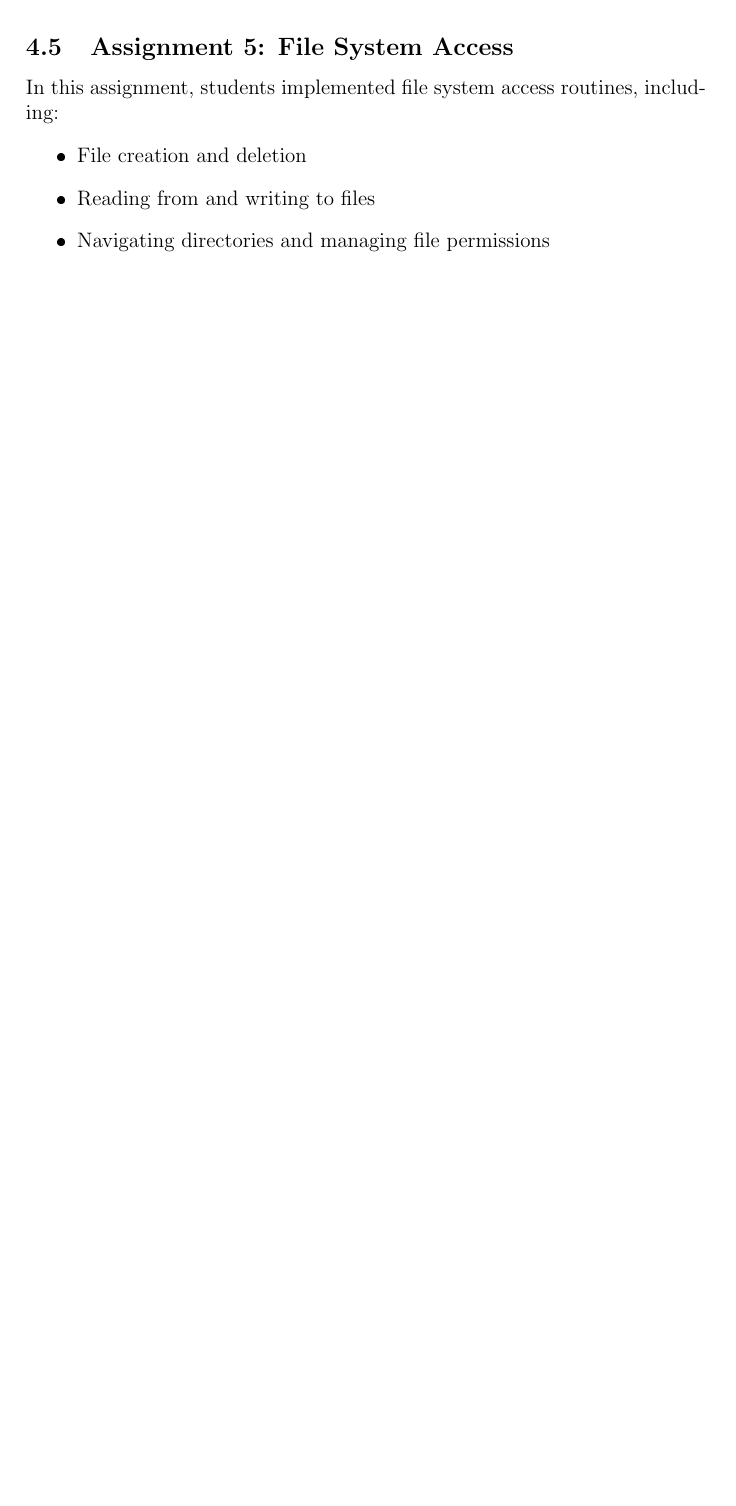
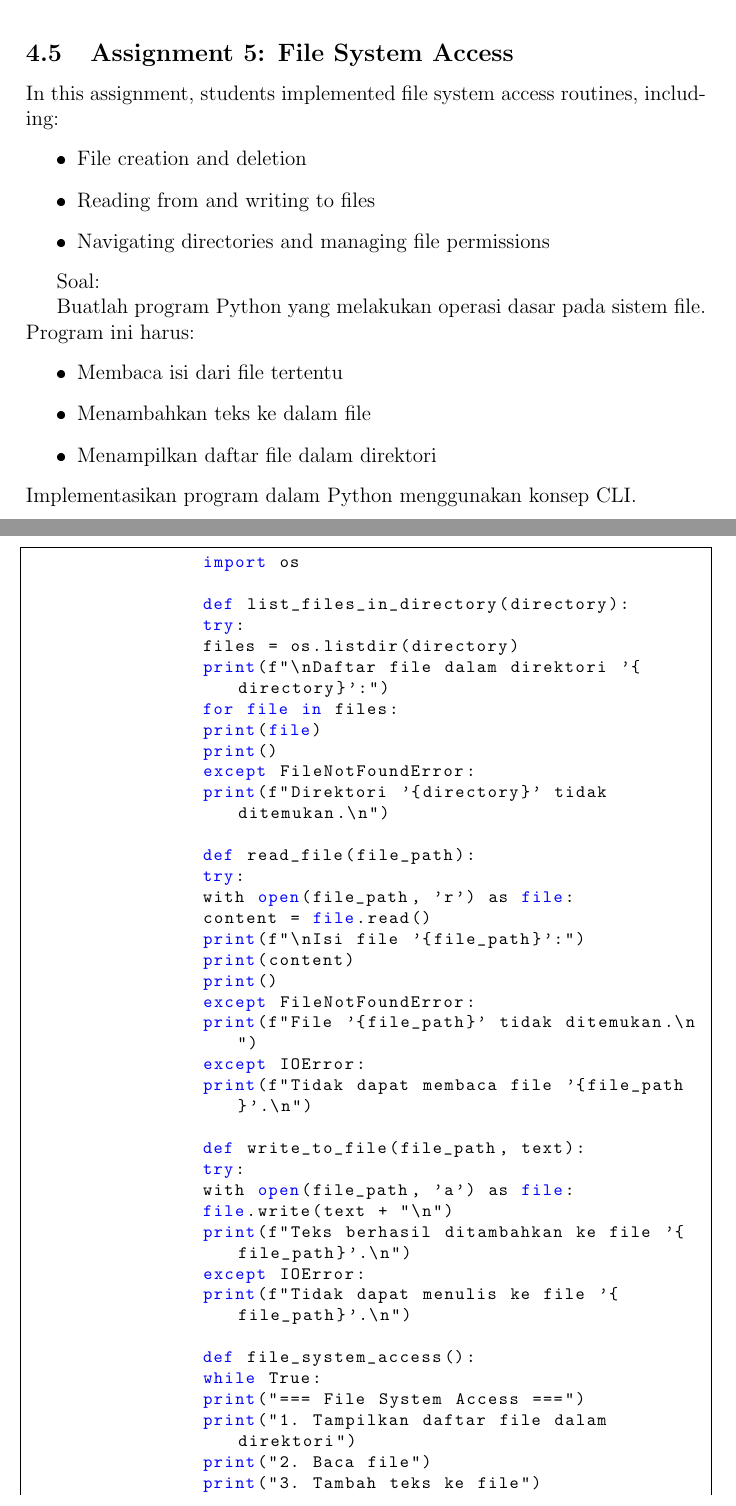
Before and after one commit to Khawaritzmi/os_report_mid2024, a LaTeX document (b_class/main.tex): part of page 9 of 9 before the commit and two parts of pages 11 and 12 of 13 after it, the two joined at a grey line, cut so that both start at the same text, the shorter picture padded with empty space. The pictures show the PDF file b_class/main.pdf that the author committed with the source.

Commit message:
Assignment 4 dan 5 + menambahkan  referensi

```diff
--- a/b_class/main.tex
+++ b/b_class/main.tex
@@ -163,3 +167,4 @@
 	\subsection{Assignment 4: Simple Command-Line Interface (CLI) for User Interface Management}
 	Students were tasked with creating a simple *CLI* for user interface management. The CLI should support basic commands such as file manipulation (creating, listing, and deleting files), process management, and system status reporting.
 
+	Soal:
@@ -165,0 +180,4 @@
+	\par Implementasikan program dalam Python menggunakan konsep CLI.
+
+	\lstset{
+		language=Python, % Bahasa pemrograman
@@ -171,3 +262,14 @@
 		\item Navigating directories and managing file permissions
 	\end{itemize}
 
+	Soal:
+	\par Buatlah program Python yang melakukan operasi dasar pada sistem file. Program ini harus:
+	\begin{itemize}
+		\item Membaca isi dari file tertentu
+		\item Menambahkan teks ke dalam file
+		\item Menampilkan daftar file dalam direktori
+	\end{itemize}
+	 Implementasikan program dalam Python menggunakan konsep CLI.
+
+	 \lstset{
+	 	language=Python, % Bahasa pemrograman
@@ -174,3 +285,68 @@
+	 \begin{lstlisting}
+	 	import os
+
+	 	def list_files_in_directory(directory):
+	 	try:
+	 	files = os.listdir(directory)
+	 	print(f"\nDaftar file dalam direktori '{directory}':")
+	 	for file in files:
+	 	print(file)
+	 	print()
+	 	except FileNotFoundError:
+	 	print(f"Direktori '{directory}' tidak ditemukan.\n")
+
+	 	def read_file(file_path):
+	 	try:
+	 	with open(file_path, 'r') as file:
+	 	content = file.read()
+	 	print(f"\nIsi file '{file_path}':")
+	 	print(content)
+	 	print()
+	 	except FileNotFoundError:
+	 	print(f"File '{file_path}' tidak ditemukan.\n")
+	 	except IOError:
+	 	print(f"Tidak dapat membaca file '{file_path}'.\n")
+
+	 	def write_to_file(file_path, text):
+	 	try:
+	 	with open(file_path, 'a') as file:
+	 	file.write(text + "\n")
+	 	print(f"Teks berhasil ditambahkan ke file '{file_path}'.\n")
+	 	except IOError:
+	 	print(f"Tidak dapat menulis ke file '{file_path}'.\n")
+
+	 	def file_system_access():
+	 	while True:
+	 	print("=== File System Access ===")
+	 	print("1. Tampilkan daftar file dalam direktori")
+	 	print("2. Baca file")
+	 	print("3. Tambah teks ke file")
+	 	print("4. Keluar")
+
+	 	try:
+	 	choice = int(input("Pilih opsi: "))
+	 	if choice == 1:
+	 	directory = input("Masukkan direktori: ")
+	 	list_files_in_directory(directory)
+	 	elif choice == 2:
+	 	file_path = input("Masukkan path file: ")
+	 	read_file(file_path)
+	 	elif choice == 3:
+	 	file_path = input("Masukkan path file: ")
+	 	text = input("Masukkan teks yang ingin ditambahkan: ")
+	 	write_to_file(file_path, text)
+	 	elif choice == 4:
+	 	print("Keluar dari program.")
+	 	break
+	 	else:
+	 	print("Pilihan tidak valid, coba lagi.\n")
+	 	except ValueError:
+	 	print("Input tidak valid, masukkan angka.\n")
+
+	 	if __name__ == "__main__":
+	 	file_system_access()
+	 \end{lstlisting}
+
 	\section{Conclusion}
 	The first half of the course introduced core operating system concepts, including process management, scheduling, multithreading, and file system access. These topics provided a foundation for more advanced topics to be covered in the second half of the course.
 
```
Also changed, not shown: b_class/main.pdf, b_class/main.tex (99 more changed lines).
